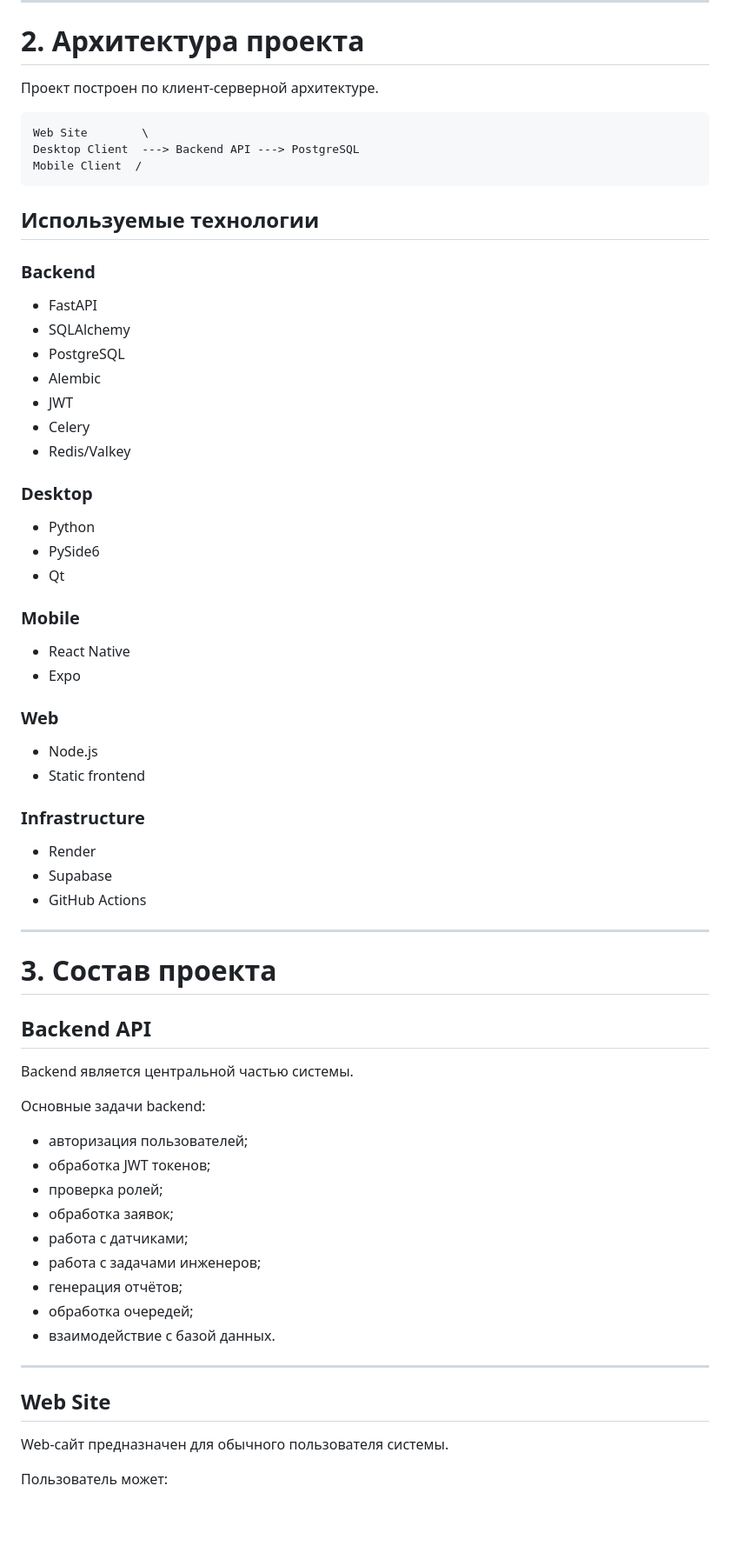
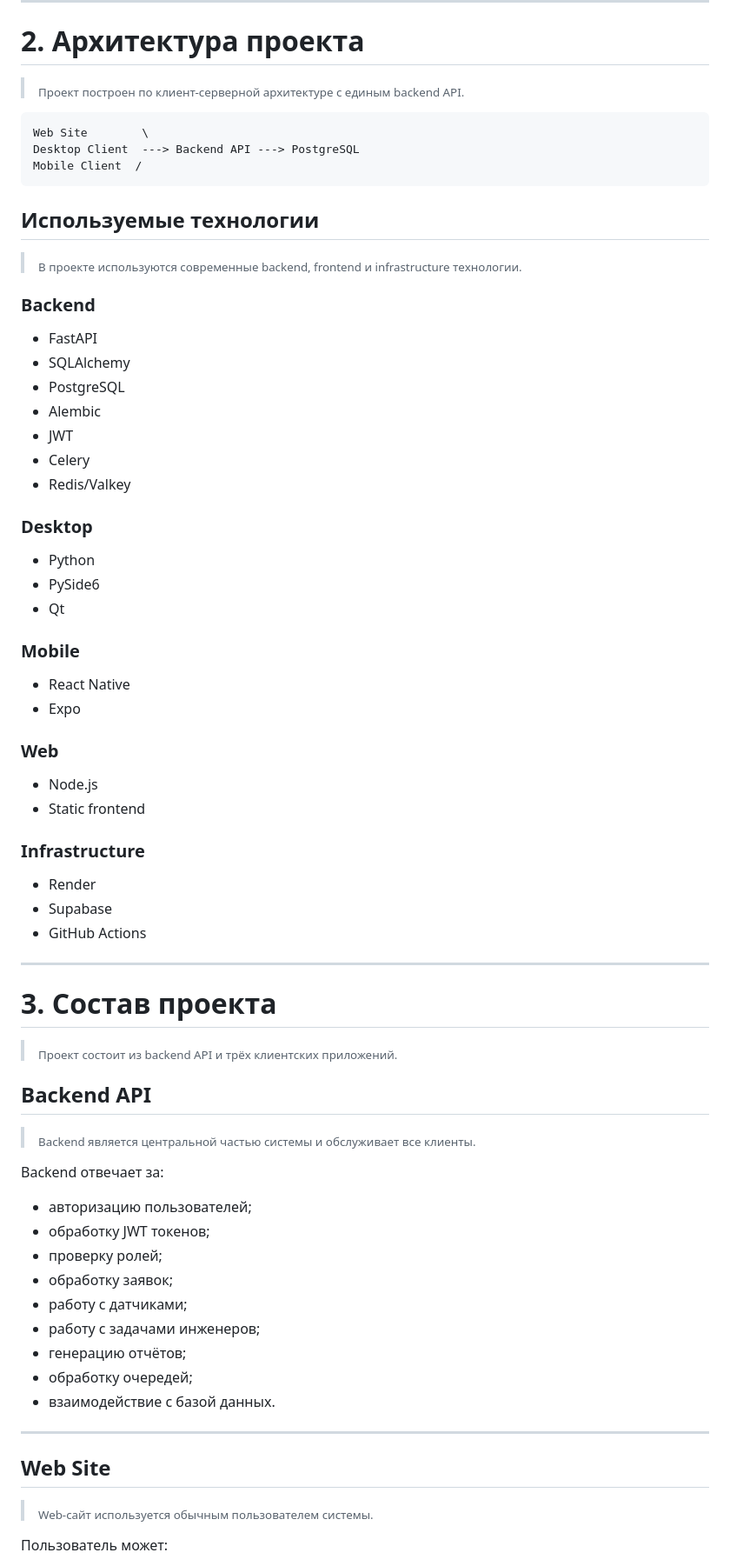
Before and after one commit to viktoriateresenko664-stack/sports-facility-api, a Markdown page: README.md, the part around one of its changes. Shown at 87% size. Rendered like a GitHub page; blank space fills up the shorter version.

````diff
--- a/README.md
+++ b/README.md
@@ -27,7 +29,7 @@
 
 # 2. Архитектура проекта
 
-Проект построен по клиент-серверной архитектуре.
+> <sub>Проект построен по клиент-серверной архитектуре с единым backend API.</sub>
 
 ```text
 Web Site        \
@@ -37,7 +39,10 @@ Mobile Client  /
 
 ## Используемые технологии
 
+> <sub>В проекте используются современные backend, frontend и infrastructure технологии.</sub>
+
 ### Backend
+
 - FastAPI
 - SQLAlchemy
 - PostgreSQL
@@ -47,19 +52,23 @@ Mobile Client  /
 - Redis/Valkey
 
 ### Desktop
+
 - Python
 - PySide6
 - Qt
 
 ### Mobile
+
 - React Native
 - Expo
 
 ### Web
+
 - Node.js
 - Static frontend
 
 ### Infrastructure
+
 - Render
 - Supabase
 - GitHub Actions
@@ -68,27 +77,29 @@ Mobile Client  /
 
 # 3. Состав проекта
 
+> <sub>Проект состоит из backend API и трёх клиентских приложений.</sub>
+
 ## Backend API
 
-Backend является центральной частью системы.
+> <sub>Backend является центральной частью системы и обслуживает все клиенты.</sub>
 
-Основные задачи backend:
+Backend отвечает за:
 
-- авторизация пользователей;
-- обработка JWT токенов;
-- проверка ролей;
-- обработка заявок;
-- работа с датчиками;
-- работа с задачами инженеров;
-- генерация отчётов;
-- обработка очередей;
+- авторизацию пользователей;
+- обработку JWT токенов;
+- проверку ролей;
+- обработку заявок;
+- работу с датчиками;
+- работу с задачами инженеров;
+- генерацию отчётов;
+- обработку очередей;
 - взаимодействие с базой данных.
 
 ---
 
 ## Web Site
 
-Web-сайт предназначен для обычного пользователя системы.
+> <sub>Web-сайт используется обычным пользователем системы.</sub>
 
 Пользователь может:
 
````
Also changed, not shown: other parts of README.md (+83 -62 lines).
